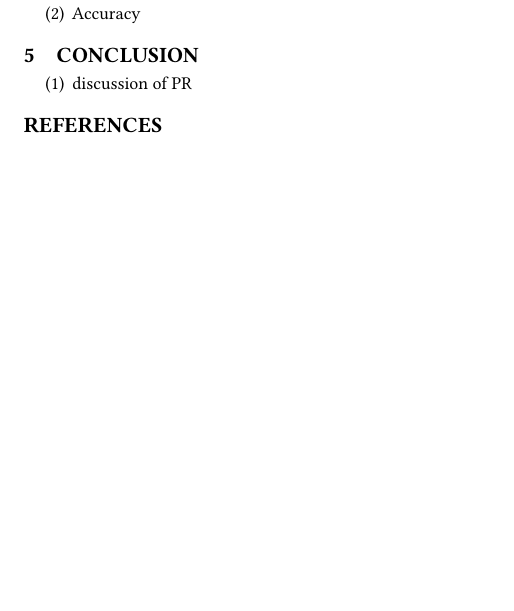
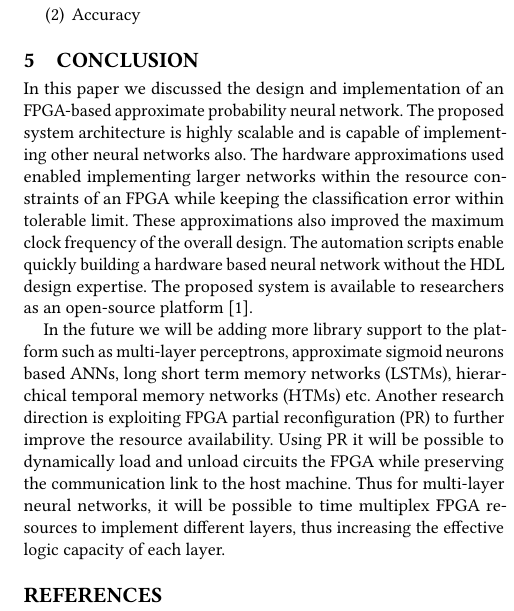
Before and after one commit to vipinkmenon/FAPNN, a LaTeX paper (draft.tex, which reads Sections/5_conclusion.tex): part of one column of page 3 of 3, cut so that both start at the same text, the shorter picture padded with empty space. Compiled offline with pdfLaTeX.

Commit message:
adding conclusion

```diff
--- a/Sections/5_conclusion.tex
+++ b/Sections/5_conclusion.tex
@@ -1,6 +1,14 @@
 \section{Conclusion}
 \label{sec_conclusion}
 
-\begin{enumerate}
-\item discussion of PR
-\end{enumerate}
+In this paper we discussed the design and implementation of an FPGA-based approximate probability neural network.
+The proposed system architecture is highly scalable and is capable of implementing other neural networks also.
+The hardware approximations used enabled implementing larger networks within the resource constraints of an FPGA while keeping the classification error within tolerable limit.
+These approximations also improved the maximum clock frequency of the overall design.
+The automation scripts enable quickly building a hardware based neural network without the HDL design expertise.
+The proposed system is available to researchers as an open-source platform~\cite{blanked}.
+
+In the future we will be adding more library support to the platform such as multi-layer perceptrons, approximate sigmoid neurons based ANNs, long short term memory networks (LSTMs), hierarchical temporal memory networks (HTMs) etc.
+Another research direction is exploiting FPGA partial reconfiguration (PR) to further improve the resource availability.
+Using PR it will be possible to dynamically load and unload circuits the FPGA while preserving the communication link to the host machine.
+Thus for multi-layer neural networks, it will be possible to time multiplex FPGA resources to implement different layers, thus increasing the effective logic capacity of each layer.
```
